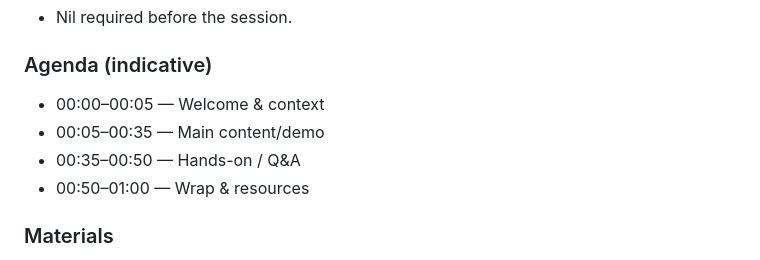
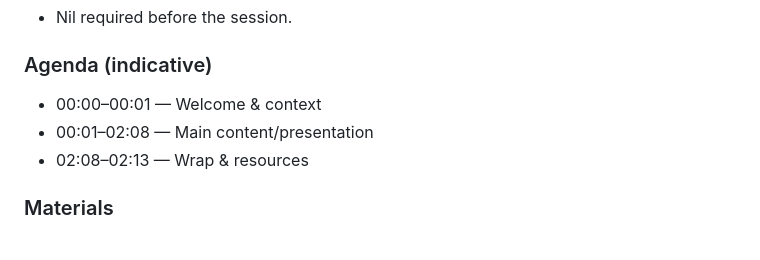
Before and after one commit to stevejbickley/arcbita-geek-seminars, a Markdown page: sessions/2025-09-03-UsingDataAnalysisToAddressImportantSocialQuestions/README.md, the part around the change. Rendered like a GitHub page.

Commit message:
Minor update to README.md to align with actual workshop/recording timings

```diff
--- a/sessions/2025-09-03-UsingDataAnalysisToAddressImportantSocialQuestions/README.md
+++ b/sessions/2025-09-03-UsingDataAnalysisToAddressImportantSocialQuestions/README.md
@@ -42,10 +42,9 @@ _**ARC BITA Geek Seminar Series** — a forum for practical, empirical methods a
 - Nil required before the session.
 
 ### Agenda (indicative)
-- 00:00–00:05 — Welcome & context
-- 00:05–00:35 — Main content/demo
-- 00:35–00:50 — Hands-on / Q&A
-- 00:50–01:00 — Wrap & resources
+- 00:00–00:01 — Welcome & context
+- 00:01–02:08 — Main content/presentation
+- 02:08–02:13 — Wrap & resources
 
 ### Materials
 - **Slides:** [link](./slides/)
```
